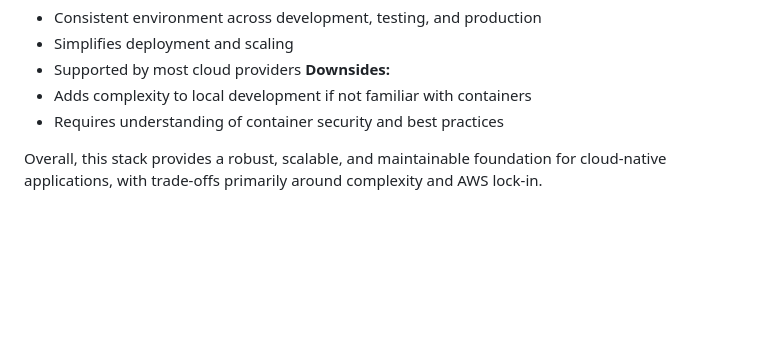
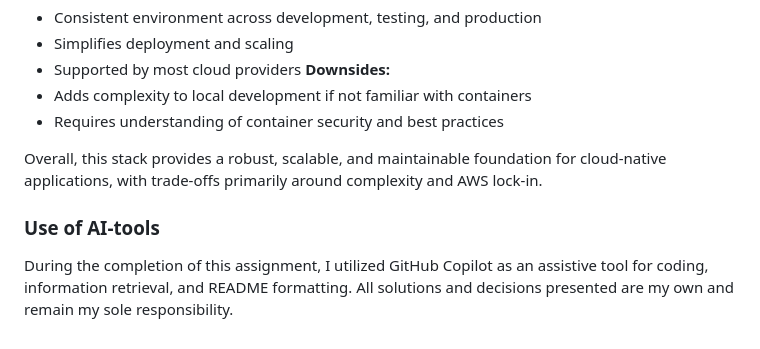
Before and after one commit to Isolaee/quant, a Markdown page: README.md, the part around the change printed below. GitHub-like rendering; blank space fills up the shorter version.

Commit message:
Added note of usage of AI tools

```diff
--- a/README.md
+++ b/README.md
@@ -262,3 +263,6 @@ This project leverages a modern cloud-native stack. Below is an analysis of the
 - Requires understanding of container security and best practices
 
 Overall, this stack provides a robust, scalable, and maintainable foundation for cloud-native applications, with trade-offs primarily around complexity and AWS lock-in.
+
+### Use of AI-tools
+During the completion of this assignment, I utilized GitHub Copilot as an assistive tool for coding, information retrieval, and README formatting. All solutions and decisions presented are my own and remain my sole responsibility.
```
Also changed, not shown: other parts of README.md (+1 -0 lines).
